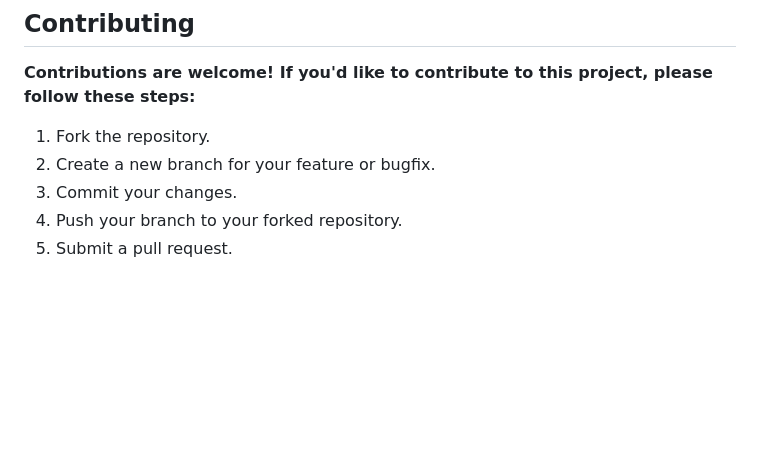
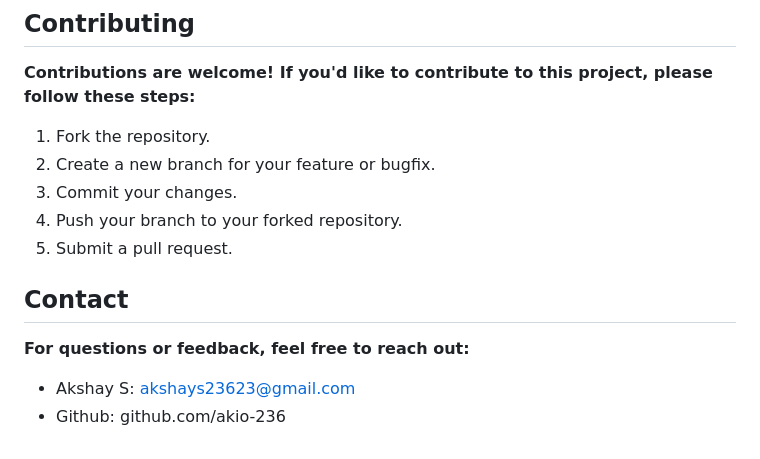
Before and after one commit to akio-236/ecom-web-scraper, a Markdown page: README.md, the part around the change. Drawn GitHub-style; blank space fills up the shorter version.

```diff
--- a/README.md
+++ b/README.md
@@ -103,3 +103,7 @@ A web application built with **Python (Flask)** and **Selenium** that allows use
    3. Commit your changes.
    4. Push your branch to your forked repository.
    5. Submit a pull request.
+## Contact
+**For questions or feedback, feel free to reach out:**
+   - Akshay S: akshays23623@gmail.com
+   - Github: github.com/akio-236
```
